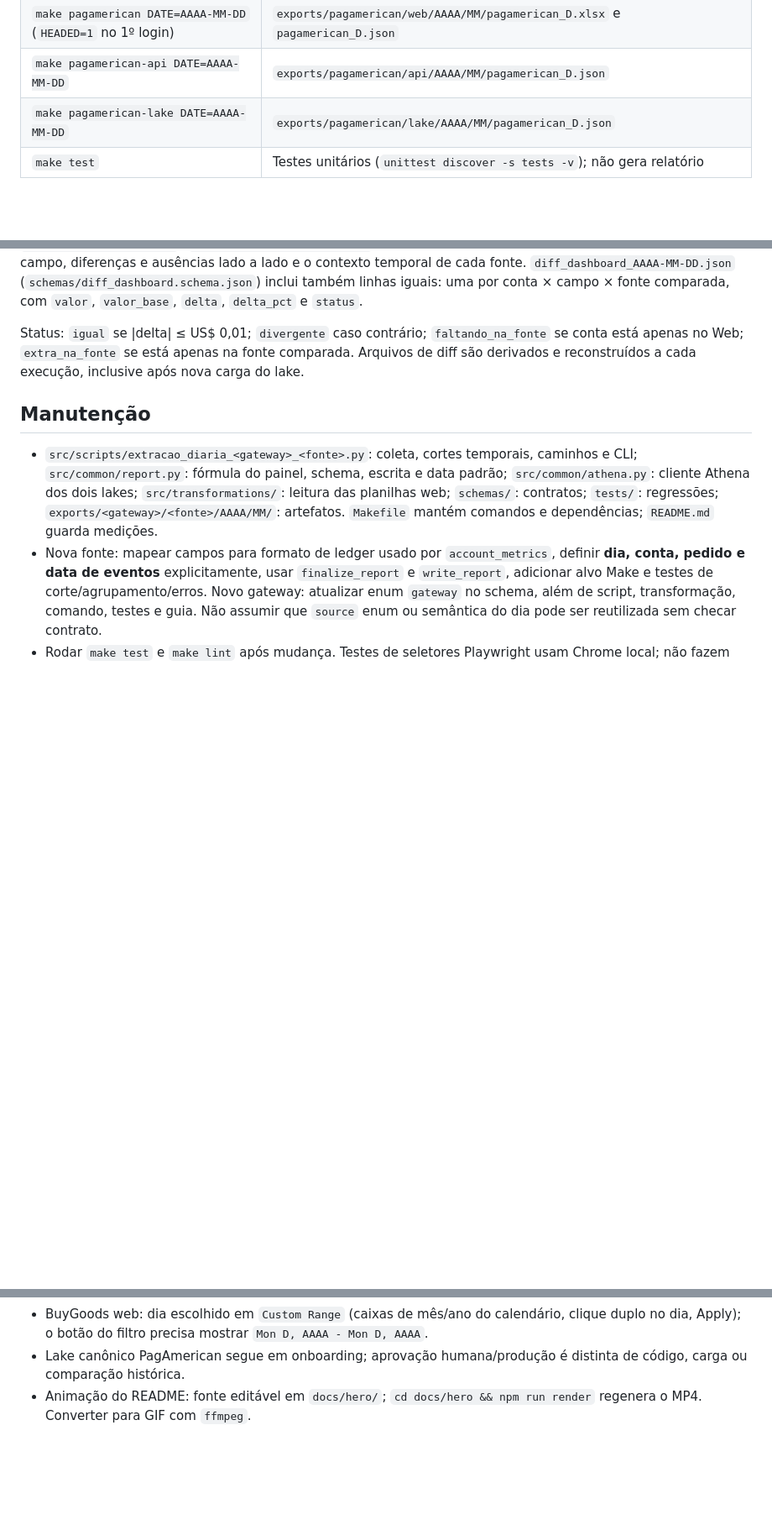
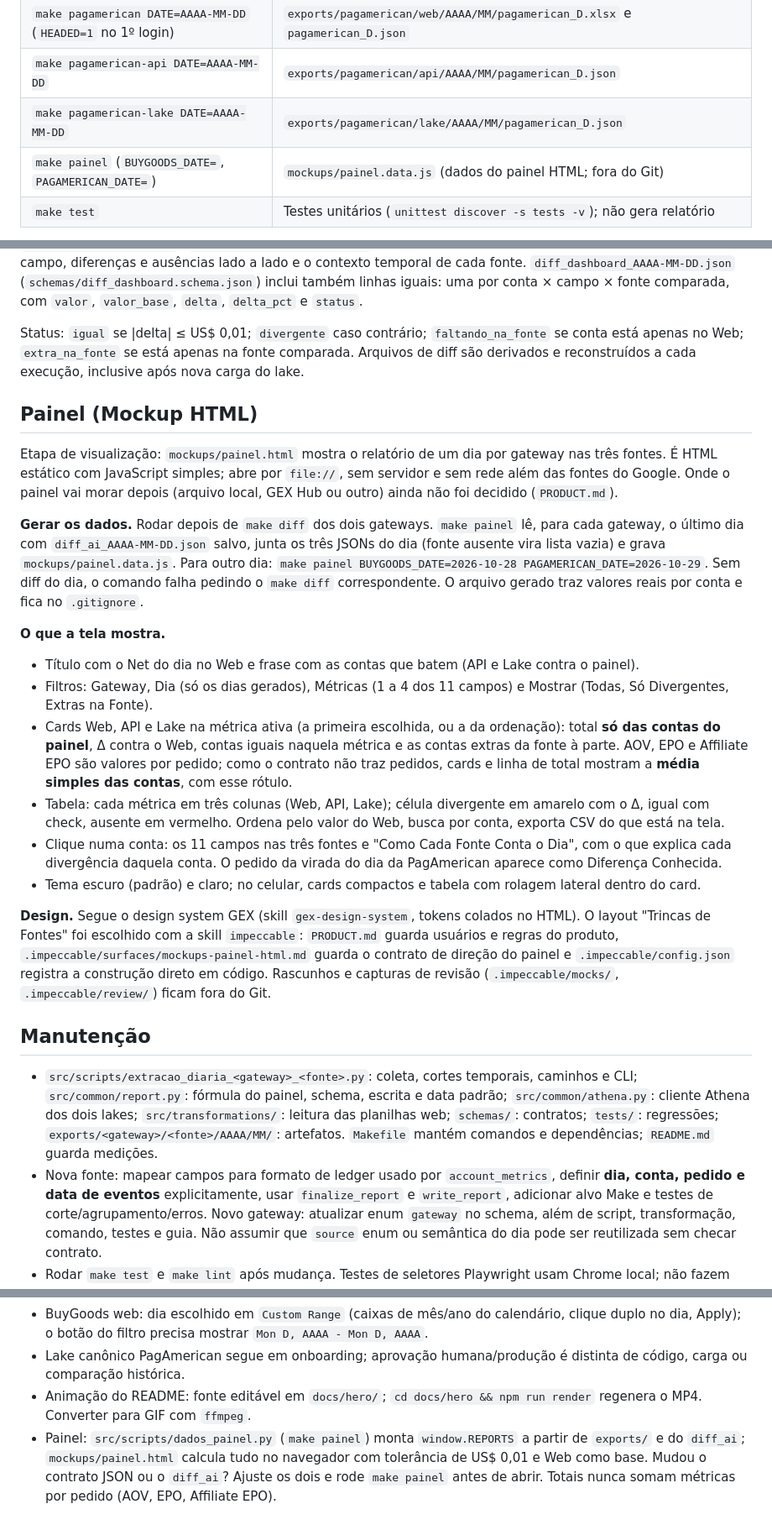
Before and after one commit to Gex-Development/gex-dados-reportes-diarios, a Markdown page: docs/guia.md, 3 parts joined by grey strips. Shown at 84% size. Rendered like a GitHub page; blank space fills up the shorter version.

```diff
--- a/docs/guia.md
+++ b/docs/guia.md
@@ -25,6 +25,7 @@ Executar na raiz. Sem `DATE`, cada alvo usa o último dia completo **no relógio
 | `make pagamerican DATE=AAAA-MM-DD` (`HEADED=1` no 1º login) | `exports/pagamerican/web/AAAA/MM/pagamerican_D.xlsx` e `pagamerican_D.json`                    |
 | `make pagamerican-api DATE=AAAA-MM-DD`                      | `exports/pagamerican/api/AAAA/MM/pagamerican_D.json`                                           |
 | `make pagamerican-lake DATE=AAAA-MM-DD`                     | `exports/pagamerican/lake/AAAA/MM/pagamerican_D.json`                                          |
+| `make painel` (`BUYGOODS_DATE=`, `PAGAMERICAN_DATE=`)       | `mockups/painel.data.js` (dados do painel HTML; fora do Git)                                   |
 | `make test`                                                 | Testes unitários (`unittest discover -s tests -v`); não gera relatório                         |
 
 `DATE` vale para os seis alvos e para `make diff`. `DEBUG=1` habilita logs detalhados em qualquer extração; `OUTPUT_ROOT=/caminho` desloca a raiz de `exports/` para `/caminho/exports/`; `HEADED=1` só vale para `pagamerican` (primeiro login manual ou sessão expirada). Exemplo: `make pagamerican-api DATE=2026-10-29 OUTPUT_ROOT=/tmp/reports DEBUG=1`. `.gitignore` mantém `.env`, `credentials/` e `exports/` fora do versionamento.
@@ -87,6 +88,23 @@ Medições de um dia específico, **não garantia para outra data nem aprovaçã
 
 Status: `igual` se |delta| ≤ US$ 0,01; `divergente` caso contrário; `faltando_na_fonte` se conta está apenas no Web; `extra_na_fonte` se está apenas na fonte comparada. Arquivos de diff são derivados e reconstruídos a cada execução, inclusive após nova carga do lake.
 
+## Painel (Mockup HTML)
+
+Etapa de visualização: `mockups/painel.html` mostra o relatório de um dia por gateway nas três fontes. É HTML estático com JavaScript simples; abre por `file://`, sem servidor e sem rede além das fontes do Google. Onde o painel vai morar depois (arquivo local, GEX Hub ou outro) ainda não foi decidido (`PRODUCT.md`).
+
+**Gerar os dados.** Rodar depois de `make diff` dos dois gateways. `make painel` lê, para cada gateway, o último dia com `diff_ai_AAAA-MM-DD.json` salvo, junta os três JSONs do dia (fonte ausente vira lista vazia) e grava `mockups/painel.data.js`. Para outro dia: `make painel BUYGOODS_DATE=2026-10-28 PAGAMERICAN_DATE=2026-10-29`. Sem diff do dia, o comando falha pedindo o `make diff` correspondente. O arquivo gerado traz valores reais por conta e fica no `.gitignore`.
+
+**O que a tela mostra.**
+
+- Título com o Net do dia no Web e frase com as contas que batem (API e Lake contra o painel).
+- Filtros: Gateway, Dia (só os dias gerados), Métricas (1 a 4 dos 11 campos) e Mostrar (Todas, Só Divergentes, Extras na Fonte).
+- Cards Web, API e Lake na métrica ativa (a primeira escolhida, ou a da ordenação): total **só das contas do painel**, Δ contra o Web, contas iguais naquela métrica e as contas extras da fonte à parte. AOV, EPO e Affiliate EPO são valores por pedido; como o contrato não traz pedidos, cards e linha de total mostram a **média simples das contas**, com esse rótulo.
+- Tabela: cada métrica em três colunas (Web, API, Lake); célula divergente em amarelo com o Δ, igual com check, ausente em vermelho. Ordena pelo valor do Web, busca por conta, exporta CSV do que está na tela.
+- Clique numa conta: os 11 campos nas três fontes e "Como Cada Fonte Conta o Dia", com o que explica cada divergência daquela conta. O pedido da virada do dia da PagAmerican aparece como Diferença Conhecida.
+- Tema escuro (padrão) e claro; no celular, cards compactos e tabela com rolagem lateral dentro do card.
+
+**Design.** Segue o design system GEX (skill `gex-design-system`, tokens colados no HTML). O layout "Trincas de Fontes" foi escolhido com a skill `impeccable`: `PRODUCT.md` guarda usuários e regras do produto, `.impeccable/surfaces/mockups-painel-html.md` guarda o contrato de direção do painel e `.impeccable/config.json` registra a construção direto em código. Rascunhos e capturas de revisão (`.impeccable/mocks/`, `.impeccable/review/`) ficam fora do Git.
+
 ## Manutenção
 
 - `src/scripts/extracao_diaria_<gateway>_<fonte>.py`: coleta, cortes temporais, caminhos e CLI; `src/common/report.py`: fórmula do painel, schema, escrita e data padrão; `src/common/athena.py`: cliente Athena dos dois lakes; `src/transformations/`: leitura das planilhas web; `schemas/`: contratos; `tests/`: regressões; `exports/<gateway>/<fonte>/AAAA/MM/`: artefatos. `Makefile` mantém comandos e dependências; `README.md` guarda medições.
@@ -99,3 +117,4 @@ Status: `igual` se |delta| ≤ US$ 0,01; `divergente` caso contrário; `faltando
 - BuyGoods web: dia escolhido em `Custom Range` (caixas de mês/ano do calendário, clique duplo no dia, Apply); o botão do filtro precisa mostrar `Mon D, AAAA - Mon D, AAAA`.
 - Lake canônico PagAmerican segue em onboarding; aprovação humana/produção é distinta de código, carga ou comparação histórica.
 - Animação do README: fonte editável em `docs/hero/`; `cd docs/hero && npm run render` regenera o MP4. Converter para GIF com `ffmpeg`.
+- Painel: `src/scripts/dados_painel.py` (`make painel`) monta `window.REPORTS` a partir de `exports/` e do `diff_ai`; `mockups/painel.html` calcula tudo no navegador com tolerância de US$ 0,01 e Web como base. Mudou o contrato JSON ou o `diff_ai`? Ajuste os dois e rode `make painel` antes de abrir. Totais nunca somam métricas por pedido (AOV, EPO, Affiliate EPO).
```
Also changed, not shown: AGENTS.md (added, +42 -0 lines), DESIGN.md (added, +237 -0 lines), README.md (+10 -0 lines), docs/assets/painel.png (added), 1 other file.
